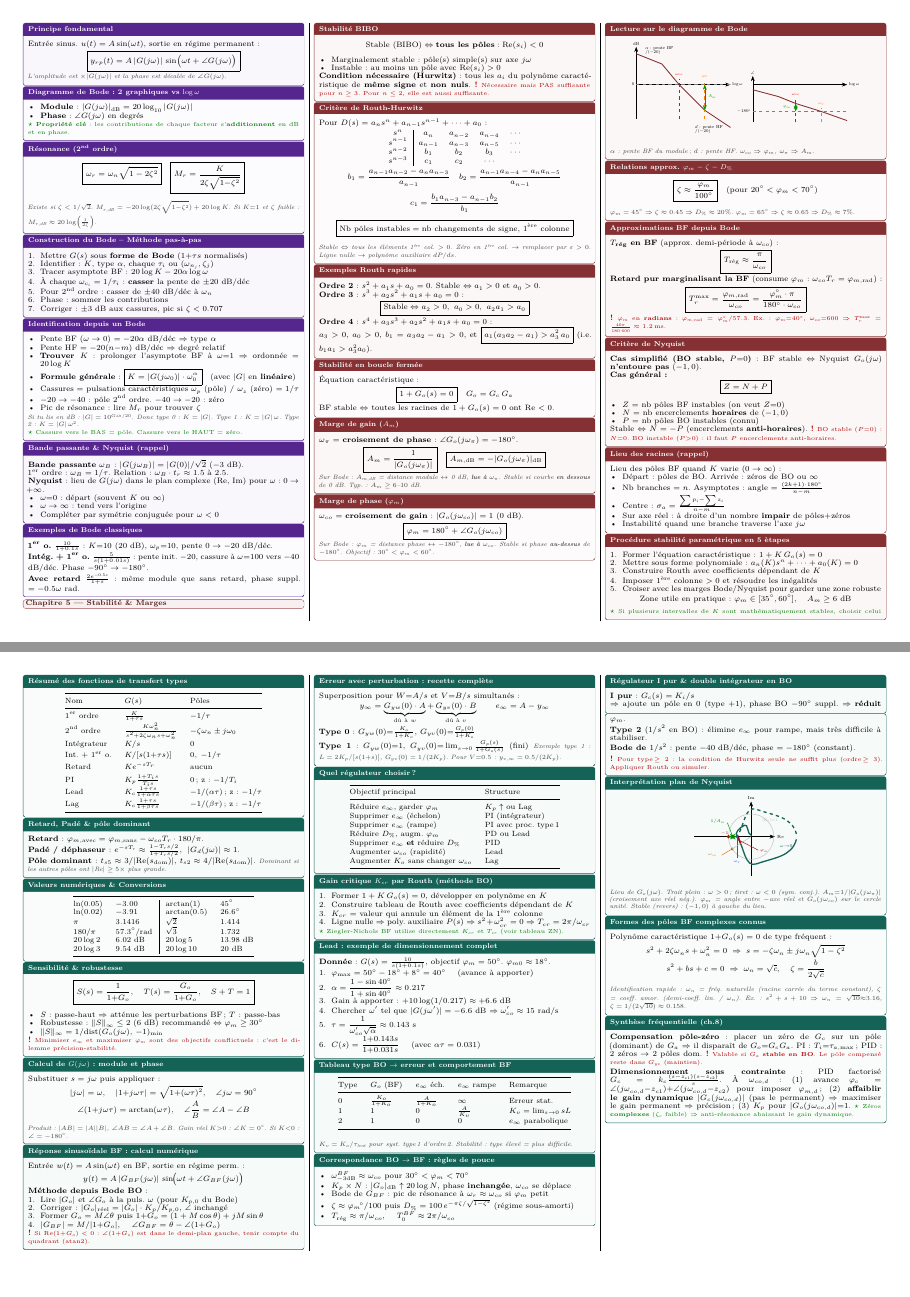
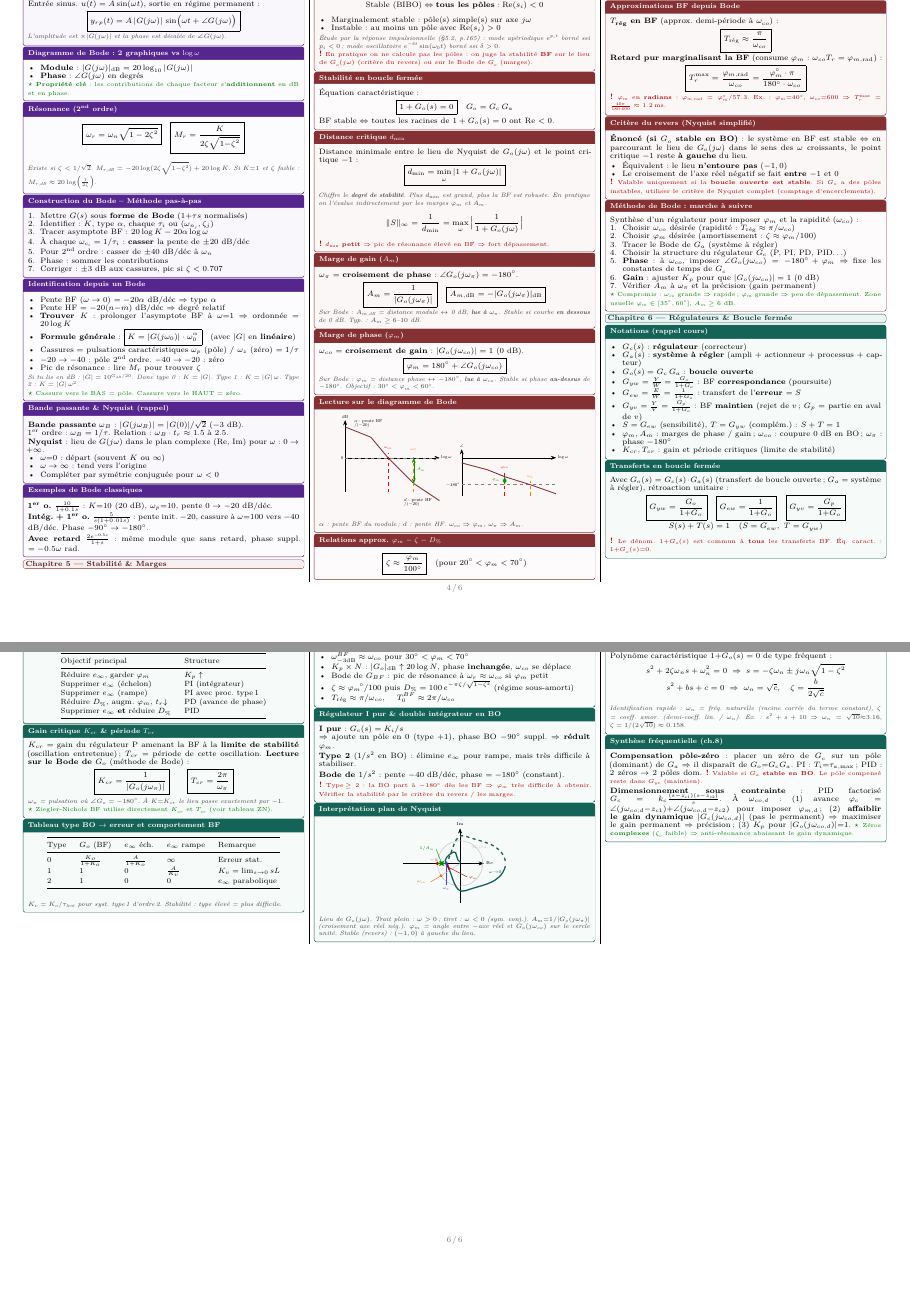
Before and after one commit to tom-berthoud/regulformulaire, a LaTeX document (main.tex, which reads chapitre5.tex, chapitre6.tex): pages 4 and 6 of 6, joined at a grey line. Compiled offline with pdfLaTeX.

Commit message:
enlever ce qui servait à rien

```diff
--- a/chapitre5.tex
+++ b/chapitre5.tex
@@ -11,42 +11,8 @@
   \item Marginalement stable : p\^ole(s) simple(s) sur axe $j\omega$
   \item Instable : au moins un p\^ole avec Re$(s_i) > 0$
 \end{itemize}
-\textbf{Condition n\'ecessaire (Hurwitz)} : tous les $a_i$ du polyn\^ome caract\'eristique de \textbf{m\^eme signe} et \textbf{non nuls}.
-\piege{N\'ecessaire mais PAS suffisante pour $n \geq 3$. Pour $n \leq 2$, elle est aussi suffisante.}
-\end{tcolorbox}
-
-\begin{tcolorbox}[colback=ch5red!2,colframe=ch5red!80!black,title={Crit\`ere de Routh-Hurwitz}]
-Pour $D(s) = a_n s^n + a_{n-1}s^{n-1} + \cdots + a_0$ :
-\tightmath{
-\begin{array}{c|cccc}
-s^n & a_n & a_{n-2} & a_{n-4} & \cdots \\
-s^{n-1} & a_{n-1} & a_{n-3} & a_{n-5} & \cdots \\
-s^{n-2} & b_1 & b_2 & b_3 & \cdots \\
-s^{n-3} & c_1 & c_2 & \cdots &
-\end{array}
-}
-\tightmath{
-b_1 = \frac{a_{n-1} a_{n-2} - a_n a_{n-3}}{a_{n-1}} \quad b_2 = \frac{a_{n-1} a_{n-4} - a_n a_{n-5}}{a_{n-1}}
-}
-\tightmath{
-c_1 = \frac{b_1 a_{n-3} - a_{n-1} b_2}{b_1}
-}
-\tightmath{
-\boxed{\text{Nb p\^oles instables} = \text{nb changements de signe, 1\textsuperscript{\`ere} colonne}}
-}
-\vars{Stable $\Leftrightarrow$ tous les \'el\'ements 1\textsuperscript{\`ere} col. $> 0$. Z\'ero en 1\textsuperscript{\`ere} col. $\to$ remplacer par $\varepsilon > 0$. Ligne nulle $\to$ polyn\^ome auxiliaire $dP/ds$.}
-\end{tcolorbox}
-
-\begin{tcolorbox}[colback=ch5red!4,colframe=ch5red!80!black,title={Exemples Routh rapides}]
-\textbf{Ordre 2} : $s^2 + a_1 s + a_0 = 0$. Stable $\Leftrightarrow a_1 > 0$ et $a_0 > 0$.
-
-\textbf{Ordre 3} : $s^3 + a_2 s^2 + a_1 s + a_0 = 0$ :
-\tightmath{
-\boxed{\text{Stable} \Leftrightarrow a_2 > 0,\ a_0 > 0,\ a_2 a_1 > a_0}
-}
-
-\textbf{Ordre 4} : $s^4 + a_3 s^3 + a_2 s^2 + a_1 s + a_0 = 0$ :\\
-$a_3 > 0$, $a_0 > 0$, $b_1 = a_3 a_2 - a_1 > 0$, et $\boxed{a_1(a_3 a_2 - a_1) > a_3^{2}\, a_0}$ (i.e. $b_1 a_1 > a_3^{2} a_0$).
+\vars{\'Etude par la r\'eponse impulsionnelle (\S5.2, p.165) : mode ap\'eriodique $e^{p_i t}$ born\'e ssi $p_i<0$ ; mode oscillatoire $e^{-\delta t}\sin(\omega_0 t)$ born\'e ssi $\delta>0$.}
+\piege{En pratique on ne calcule pas les p\^oles : on juge la stabilit\'e \textbf{BF} sur le lieu de $G_o(\jw)$ (crit\`ere du revers) ou sur le Bode de $G_o$ (marges).}
 \end{tcolorbox}
 
 \begin{tcolorbox}[colback=ch5red!2,colframe=ch5red!80!black,title={Stabilit\'e en boucle ferm\'ee}]
@@ -55,6 +21,18 @@ $a_3 > 0$, $a_0 > 0$, $b_1 = a_3 a_2 - a_1 > 0$, et $\boxed{a_1(a_3 a_2 - a_1) >
 \boxed{1 + G_o(s) = 0} \quad G_o = G_c\,G_a
 }
 BF stable $\Leftrightarrow$ toutes les racines de $1 + G_o(s) = 0$ ont Re $< 0$.
+\end{tcolorbox}
+
+\begin{tcolorbox}[colback=ch5red!4,colframe=ch5red!80!black,title={Distance critique $d_{\min}$}]
+Distance minimale entre le lieu de Nyquist de $G_o(\jw)$ et le point critique $-1$ :
+\tightmath{
+\boxed{d_{\min} = \min_{\omega} |1 + G_o(\jw)|}
+}
+\vars{Chiffre le \textbf{degr\'e de stabilit\'e}. Plus $d_{\min}$ est grand, plus la BF est robuste. En pratique on l'\'evalue indirectement par les marges $\varphi_m$ et $A_m$.}
+\tightmath{
+\|S\|_\infty = \frac{1}{d_{\min}} = \max_\omega\Big|\frac{1}{1+G_o(\jw)}\Big|
+}
+\piege{$d_{\min}$ \textbf{petit} $\Rightarrow$ pic de r\'esonance \'elev\'e en BF $\Rightarrow$ fort d\'epassement.}
 \end{tcolorbox}
 
 \begin{tcolorbox}[colback=ch5red!4,colframe=ch5red!80!black,title={Marge de gain ($A_m$)}]
@@ -120,44 +98,25 @@ $\omega_{co}$ = \textbf{croisement de gain} : $|G_o(\jw_{co})| = 1$ (0~dB).
 \piege{$\varphi_m$ en \textbf{radians} : $\varphi_{m,\text{rad}} = \varphi_m° / 57.3$. Ex. : $\varphi_m{=}40°$, $\omega_{co}{=}600$ $\Rightarrow$ $T_r^{\max} = \frac{40\pi}{180\cdot600} \approx 1.2\,\text{ms}$.}
 \end{tcolorbox}
 
-\begin{tcolorbox}[colback=ch5red!4,colframe=ch5red!80!black,title={Crit\`ere de Nyquist}]
-\textbf{Cas simplifi\'e (BO stable, $P{=}0$)} :
-BF stable $\Leftrightarrow$ Nyquist $G_o(\jw)$ \textbf{n'entoure pas} $(-1, 0)$.
-
-\textbf{Cas g\'en\'eral :}
-\tightmath{
-\boxed{Z = N + P}
-}
+\begin{tcolorbox}[colback=ch5red!4,colframe=ch5red!80!black,title={Crit\`ere du revers (Nyquist simplifi\'e)}]
+\textbf{\'Enonc\'e (si $G_o$ stable en BO)} : le syst\`eme en BF est stable $\Leftrightarrow$ en parcourant le lieu de $G_o(\jw)$ dans le sens des $\omega$ croissants, le point critique $-1$ reste \textbf{\`a gauche} du lieu.
 \begin{itemize}
-  \item $Z$ = nb p\^oles BF instables (on veut $Z{=}0$)
-  \item $N$ = nb encerclements \textbf{horaires} de $(-1,0)$
-  \item $P$ = nb p\^oles BO instables (connu)
+  \item \'Equivalent : le lieu \textbf{n'entoure pas} $(-1,0)$
+  \item Le croisement de l'axe r\'eel n\'egatif se fait \textbf{entre} $-1$ et $0$
 \end{itemize}
-Stable $\Leftrightarrow$ $N = -P$ (encerclements \textbf{anti-horaires}).
-\piege{BO stable ($P{=}0$) : $N{=}0$. BO instable ($P{>}0$) : il faut $P$ encerclements anti-horaires.}
+\piege{Valable uniquement si la \textbf{boucle ouverte est stable}. Si $G_o$ a des p\^oles instables, utiliser le crit\`ere de Nyquist complet (comptage d'encerclements).}
 \end{tcolorbox}
 
-\begin{tcolorbox}[colback=ch5red!2,colframe=ch5red!80!black,title={Lieu des racines (rappel)}]
-Lieu des p\^oles BF quand $K$ varie ($0 \to \infty$) :
-\begin{itemize}
-  \item D\'epart : p\^oles de BO. Arriv\'ee : z\'eros de BO ou $\infty$
-  \item Nb branches $= n$. Asymptotes : angle $= \frac{(2k{+}1)\cdot 180°}{n-m}$
-  \item Centre : $\sigma_a = \frac{\sum p_i - \sum z_i}{n - m}$
-  \item Sur axe r\'eel : \`a droite d'un nombre \textbf{impair} de p\^oles+z\'eros
-  \item Instabilit\'e quand une branche traverse l'axe $j\omega$
-\end{itemize}
+\begin{tcolorbox}[colback=ch5red!2,colframe=ch5red!80!black,title={M\'ethode de Bode : marche \`a suivre}]
+Synth\`ese d'un r\'egulateur pour imposer $\varphi_m$ et la rapidit\'e ($\omega_{co}$) :
+\begin{enumerate}
+  \item Choisir $\omega_{co}$ d\'esir\'ee (rapidit\'e : $T_{\text{r\'eg}}\approx\pi/\omega_{co}$)
+  \item Choisir $\varphi_m$ d\'esir\'ee (amortissement : $\zeta\approx\varphi_m/100$)
+  \item Tracer le Bode de $G_a$ (syst\`eme \`a r\'egler)
+  \item Choisir la structure du r\'egulateur $G_c$ (P, PI, PD, PID\dots)
+  \item \textbf{Phase} : \`a $\omega_{co}$, imposer $\angle G_o(\jw_{co}) = -180° + \varphi_m$ $\Rightarrow$ fixe les constantes de temps de $G_c$
+  \item \textbf{Gain} : ajuster $K_p$ pour que $|G_o(\jw_{co})| = 1$ (0~dB)
+  \item V\'erifier $A_m$ \`a $\omega_\pi$ et la pr\'ecision (gain permanent)
+\end{enumerate}
+\astuce{Compromis : $\omega_{co}$ grande $\Rightarrow$ rapide ; $\varphi_m$ grande $\Rightarrow$ peu de d\'epassement. Zone usuelle $\varphi_m\in[35°,60°]$, $A_m\ge 6$ dB.}
 \end{tcolorbox}
-
-\begin{tcolorbox}[colback=ch5red!4,colframe=ch5red!80!black,title={Proc\'edure stabilit\'e param\'etrique en 5 \`etapes}]
-\begin{enumerate}
-  \item Former l'\'equation caract\'eristique : $1 + K\,G_o(s) = 0$
-  \item Mettre sous forme polynomiale : $a_n(K)s^n + \cdots + a_0(K)=0$
-  \item Construire Routh avec coefficients d\'ependant de $K$
-  \item Imposer 1\textsuperscript{\`ere} colonne $>0$ et r\'esoudre les in\'egalit\'es
-  \item Croiser avec les marges Bode/Nyquist pour garder une zone robuste
-\end{enumerate}
-\tightmath{
-\text{Zone utile en pratique : } \varphi_m\in[35^\circ,60^\circ],\quad A_m\ge 6\text{ dB}
-}
-\astuce{Si plusieurs intervalles de $K$ sont math\'ematiquement stables, choisir celui qui respecte aussi la rapidit\'e et le d\'epassement demand\'es.}
-\end{tcolorbox}
--- a/chapitre6.tex
+++ b/chapitre6.tex
@@ -218,14 +177,9 @@ Int\'egrateur & $K/s$ & $0$ \\[2pt]
 Int. + 1\textsuperscript{er} o. & $K/[s(1{+}\tau s)]$ & $0,\;-1/\tau$ \\[2pt]
 Retard & $Ke^{-sT_r}$ & aucun \\[2pt]
 PI & $K_p\frac{1{+}T_i s}{T_i s}$ & $0$ ; z: $-1/T_i$ \\[2pt]
-Lead & $K_c\frac{1{+}\tau s}{1{+}\alpha\tau s}$ & $-1/(\alpha\tau)$ ; z: $-1/\tau$ \\[2pt]
-Lag & $K_c\frac{1{+}\tau s}{1{+}\beta\tau s}$ & $-1/(\beta\tau)$ ; z: $-1/\tau$ \\
+PD r\'eal. & $K_p\frac{1{+}(1{+}\alpha)T_d s}{1{+}\alpha T_d s}$ & $-\frac{1}{\alpha T_d}$ ; z: $-\frac{1}{(1{+}\alpha)T_d}$ \\
 \bottomrule
 \end{tabular}
 \end{center}
 \end{tcolorbox}
 
-\begin{tcolorbox}[colback=ch6teal!4,colframe=ch6teal!80!black,title={Retard, Pad\'e \& p\^ole dominant}]
-\textbf{Retard} : $\varphi_{m,\text{avec}} = \varphi_{m,\text{sans}} - \omega_{co} T_r \cdot 180/\pi$.\\
-\textbf{Pad\'e / d\'ephaseur} : $e^{-sT_r} \approx \frac{1 - T_r s/2}{1 + T_r s/2}$,\; $|G_d(j\omega)| \approx 1$.\\
-\textbf{P\^ole dominant} : $t_{s5} \approx 3/|\text{Re}(s_{\text{dom}})|$, $t_{s2} \approx 4/|\text{Re}(s_{\text{dom}})|$.
@@ -256,7 +214,7 @@ $20\log 3$ & $9.54$ dB & $20\log 10$ & $20$ dB \\
 \begin{itemize}
   \item $S$ : passe-haut $\Rightarrow$ att\'enue les perturbations BF ; $T$ : passe-bas
   \item Robustesse : $\|S\|_\infty \leq 2$ ($6$~dB) recommand\'e $\Leftrightarrow \varphi_m \geq 30°$
-  \item $\|S\|_\infty = 1/\text{dist}(G_o(\jw),\,-1)_{\min}$
+  \item $\|S\|_\infty = 1/d_{\min}$, \; $d_{\min} = \min_\omega|1{+}G_o(\jw)|$ (distance critique, \S5.4.3)
 \end{itemize}
 \piege{Minimiser $e_\infty$ et maximiser $\varphi_m$ sont des objectifs conflictuels : c'est le dilemme pr\'ecision-stabilit\'e.}
 \end{tcolorbox}
@@ -305,38 +263,24 @@ y_\infty = \underbrace{G_{yw}(0)\cdot A}_{\text{d\^u \`a }w} + \underbrace{G_{yv
 \toprule
 Objectif principal & Structure \\
 \midrule
-R\'eduire $e_\infty$, garder $\varphi_m$ & $K_p\uparrow$ ou Lag \\
+R\'eduire $e_\infty$, garder $\varphi_m$ & $K_p\uparrow$ \\
 Supprimer $e_\infty$ (\'echelon) & PI (int\'egrateur) \\
 Supprimer $e_\infty$ (rampe) & PI avec proc. type\,1 \\
-R\'eduire $D_\%$, augm. $\varphi_m$ & PD ou Lead \\
+R\'eduire $D_\%$, augm. $\varphi_m$, $t_r{\downarrow}$ & PD (avance de phase) \\
 Supprimer $e_\infty$ \textbf{et} r\'eduire $D_\%$ & PID \\
-Augmenter $\omega_{co}$ (rapidit\'e) & Lead \\
-Augmenter $K_o$ sans changer $\omega_{co}$ & Lag \\
 \bottomrule
 \end{tabular}
 \end{center}
 \end{tcolorbox}
 
-\begin{tcolorbox}[colback=ch6teal!4,colframe=ch6teal!80!black,title={Gain critique $K_{cr}$ par Routh (m\'ethode BO)}]
-\begin{enumerate}
-  \item Former $1 + K\,G_o(s) = 0$, d\'evelopper en polyn\^ome en $K$
-  \item Construire tableau de Routh avec coefficients d\'ependant de $K$
-  \item $K_{cr}$ = valeur qui annule un \'el\'ement de la 1\textsuperscript{\`ere} colonne
-  \item Ligne nulle $\Rightarrow$ poly. auxiliaire $P(s)$ $\Rightarrow$ $s^2 + \omega_{cr}^2 = 0$ $\Rightarrow$ $T_{cr} = 2\pi/\omega_{cr}$
-\end{enumerate}
+\begin{tcolorbox}[colback=ch6teal!4,colframe=ch6teal!80!black,title={Gain critique $K_{cr}$ \& p\'eriode $T_{cr}$}]
+$K_{cr}$ = gain du r\'egulateur P amenant la BF \`a la \textbf{limite de stabilit\'e} (oscillation entretenue) ; $T_{cr}$ = p\'eriode de cette oscillation.
+\textbf{Lecture sur le Bode de $G_o$} (m\'ethode de Bode) :
+\tightmath{
+\boxed{K_{cr} = \frac{1}{|G_o(\jw_\pi)|}} \qquad \boxed{T_{cr} = \frac{2\pi}{\omega_\pi}}
+}
+\vars{$\omega_\pi$ = pulsation o\`u $\angle G_o = -180°$. \`A $K{=}K_{cr}$ le lieu passe exactement par $-1$.}
 \astuce{Ziegler-Nichols BF utilise directement $K_{cr}$ et $T_{cr}$ (voir tableau ZN).}
-\end{tcolorbox}
-
-\begin{tcolorbox}[colback=ch6teal!2,colframe=ch6teal!80!black,title={Lead : exemple de dimensionnement complet}]
-\textbf{Donn\'ee} : $G(s) = \frac{10}{s(1{+}0.1s)}$, objectif $\varphi_m = 50°$. $\varphi_{m0} \approx 18°$.
-\begin{enumerate}
-  \item $\varphi_{\max} = 50° - 18° + 8° = 40°$ \quad(avance \`a apporter)
-  \item $\alpha = \dfrac{1-\sin40°}{1+\sin40°} \approx 0.217$
-  \item Gain \`a apporter : $+10\log(1/0.217) \approx +6.6$ dB
-  \item Chercher $\omega'$ tel que $|G(\jw')| = -6.6$ dB $\Rightarrow \omega_{co}' \approx 15$ rad/s
-  \item $\tau = \dfrac{1}{\omega_{co}'\sqrt{\alpha}} \approx 0.143$ s
-  \item $C(s) = \dfrac{1{+}0.143s}{1{+}0.031s}$ \quad(avec $\alpha\tau = 0.031$)
-\end{enumerate}
 \end{tcolorbox}
 
 \begin{tcolorbox}[colback=ch6teal!4,colframe=ch6teal!80!black,title={Tableau type BO $\to$ erreur et comportement BF}]
@@ -371,7 +315,7 @@ Type & $G_o$ (BF) & $e_\infty$ \'ech. & $e_\infty$ rampe & Remarque \\
 $\Rightarrow$ ajoute un p\^ole en 0 (type $+1$), phase BO $-90°$ suppl. $\Rightarrow$ \textbf{r\'eduit $\varphi_m$}.\\[2pt]
 \textbf{Type 2} ($1/s^2$ en BO) : \'elimine $e_\infty$ pour rampe, mais tr\`es difficile \`a stabiliser.\\[2pt]
 \textbf{Bode de $1/s^2$} : pente $-40$ dB/d\'ec, phase $= -180°$ (constant). \\[2pt]
-\piege{Pour type\,$\geq 2$ : la condition de Hurwitz seule ne suffit plus (ordre\,$\geq 3$). Appliquer Routh ou simuler.}
+\piege{Type\,$\geq 2$ : la BO part \`a $-180°$ d\`es les BF $\Rightarrow$ $\varphi_m$ tr\`es difficile \`a obtenir. V\'erifier la stabilit\'e par le crit\`ere du revers / les marges.}
 \end{tcolorbox}
 
 \begin{tcolorbox}[colback=ch6teal!4,colframe=ch6teal!80!black,title={Interpr\'etation plan de Nyquist}]
--- a/main.tex
+++ b/main.tex
@@ -21,8 +21,16 @@
 \usepackage{tikz}
 \usetikzlibrary{arrows.meta, positioning, calc, shapes.geometric, fit}
 \usepackage{array}
+\usepackage{fancyhdr}
 
-\pagestyle{empty}
+% --- Pagination 1 à 6 (pied de page centré) ---
+\setlength{\headheight}{0pt}
+\setlength{\headsep}{0pt}
+\setlength{\footskip}{0.35cm}
+\pagestyle{fancy}
+\fancyhf{}
+\renewcommand{\headrulewidth}{0pt}
+\fancyfoot[C]{\fontsize{7.5}{8}\selectfont\color{black!55}\thepage\,/\,6}
 \setlength{\parindent}{0pt}
 \setlength{\multicolsep}{0pt}
 \setlength{\columnsep}{0.32cm}
```
Also changed, not shown: chapitre1.tex (+1 -1 lines), chapitre2.tex (+1 -1 lines), chapitre5.tex (2 more changed lines), chapitre6.tex (47 more changed lines).
